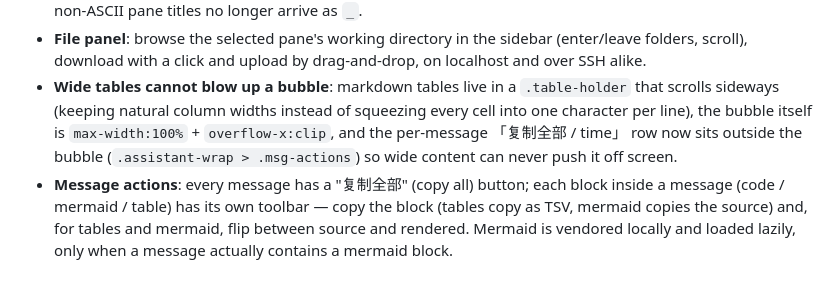
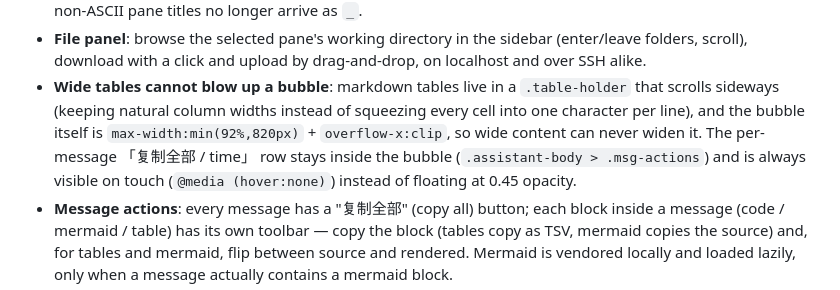
Before and after one commit to marshaha/TmuxWeb, a Markdown page: README_EN.md, the part around the change. Rendered like a GitHub page.

Commit message:
README_EN: 复制行留在气泡内、固定区淡绿

```diff
--- a/README_EN.md
+++ b/README_EN.md
@@ -22,9 +22,10 @@ TmuxWeb is a self-hosted control center for local and remote tmux sessions and A
 - **Remote rendering performance**: SSH connection multiplexing, remote content digests, idle backoff — and non-ASCII pane titles no longer arrive as `_`.
 - **File panel**: browse the selected pane's working directory in the sidebar (enter/leave folders, scroll), download with a click and upload by drag-and-drop, on localhost and over SSH alike.
 - **Wide tables cannot blow up a bubble**: markdown tables live in a `.table-holder` that scrolls sideways (keeping
-  natural column widths instead of squeezing every cell into one character per line), the bubble itself is
-  `max-width:100%` + `overflow-x:clip`, and the per-message 「复制全部 / time」 row now sits outside the bubble
-  (`.assistant-wrap > .msg-actions`) so wide content can never push it off screen.
+  natural column widths instead of squeezing every cell into one character per line), and the bubble itself is
+  `max-width:min(92%,820px)` + `overflow-x:clip`, so wide content can never widen it. The per-message
+  「复制全部 / time」 row stays inside the bubble (`.assistant-body > .msg-actions`) and is always visible on touch
+  (`@media (hover:none)`) instead of floating at 0.45 opacity.
 - **Message actions**: every message has a "复制全部" (copy all) button; each block inside a message (code / mermaid / table) has its own toolbar — copy the block (tables copy as TSV, mermaid copies the source) and, for tables and mermaid, flip between source and rendered. Mermaid is vendored locally and loaded lazily, only when a message actually contains a mermaid block.
 - **Multi-window** (`/grid`): same shell as the board — the session tree sidebar is the board's (same icons,
   expand/collapse-all, draggable width, collapsible, drawer on a phone), and clicking a session in it adds that pane
```
